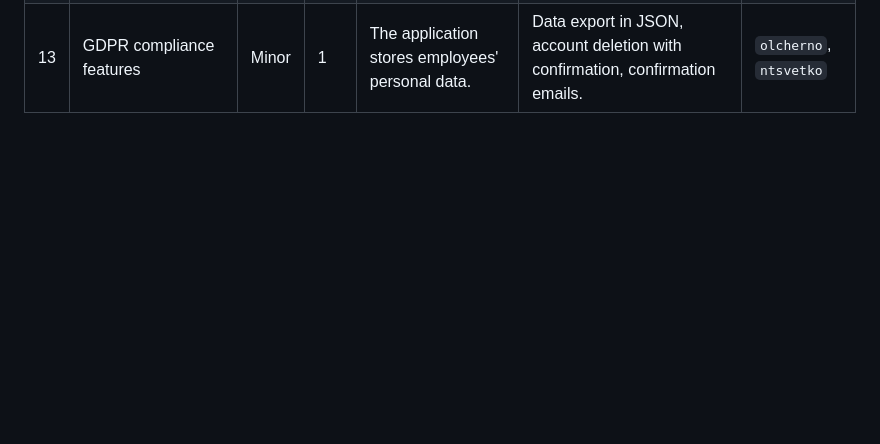
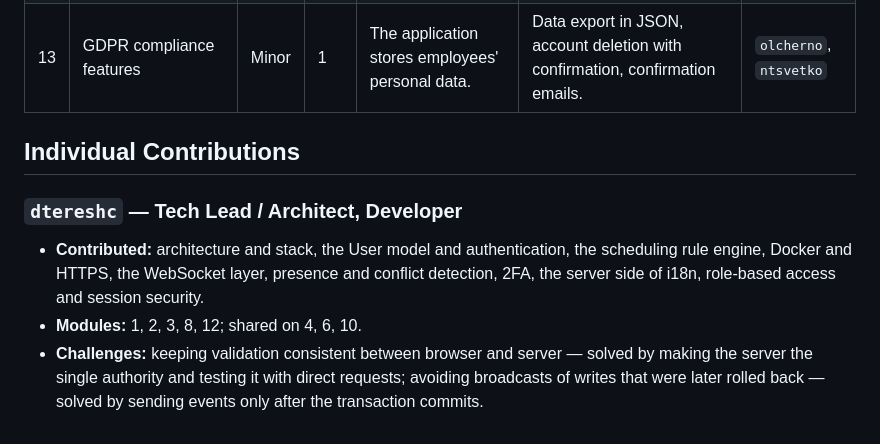
Before and after one commit to DT-sudo/PlanShift, a Markdown page: README.md, the part around the change. Drawn GitHub-style; blank space fills up the shorter version.

Commit message:
docs(readme): add my individual contribution
My part: architecture, the User model, the rule engine, authentication,
Docker and TLS, real-time, 2FA and session security.

```diff
--- a/README.md
+++ b/README.md
@@ -234,3 +234,15 @@ erDiagram
 | 11 | Right-to-left (RTL) language support | Minor | 1 | Arabic requires a mirrored layout. | `dir="rtl"`, CSS logical properties, flipped icons and charts, in-place switching. | `olcherno` |
 | 12 | Implement a complete 2FA (Two-Factor Authentication) system | Minor | 1 | A password alone should not open an account with access to personal data. | TOTP, QR setup, hashed recovery codes, lockout after failed attempts. | `dtereshc` |
 | 13 | GDPR compliance features | Minor | 1 | The application stores employees' personal data. | Data export in JSON, account deletion with confirmation, confirmation emails. | `olcherno`, `ntsvetko` |
+
+## Individual Contributions
+
+### `dtereshc` — Tech Lead / Architect, Developer
+
+- **Contributed:** architecture and stack, the User model and authentication, the scheduling rule
+  engine, Docker and HTTPS, the WebSocket layer, presence and conflict detection, 2FA, the server
+  side of i18n, role-based access and session security.
+- **Modules:** 1, 2, 3, 8, 12; shared on 4, 6, 10.
+- **Challenges:** keeping validation consistent between browser and server — solved by making the
+  server the single authority and testing it with direct requests; avoiding broadcasts of writes
+  that were later rolled back — solved by sending events only after the transaction commits.
```
